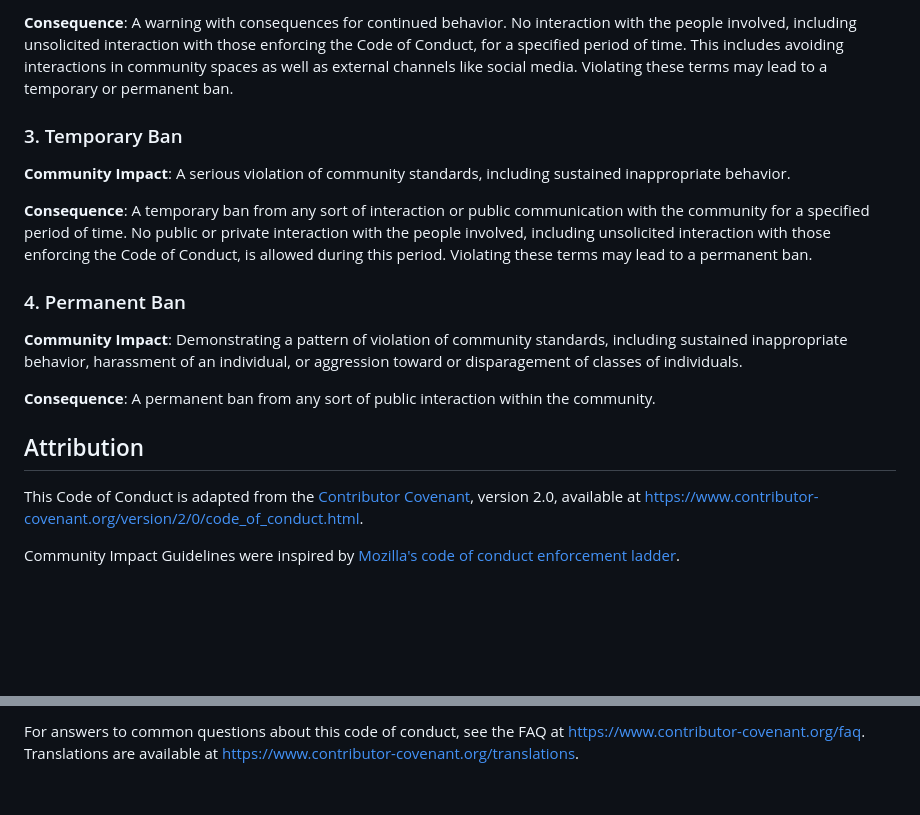
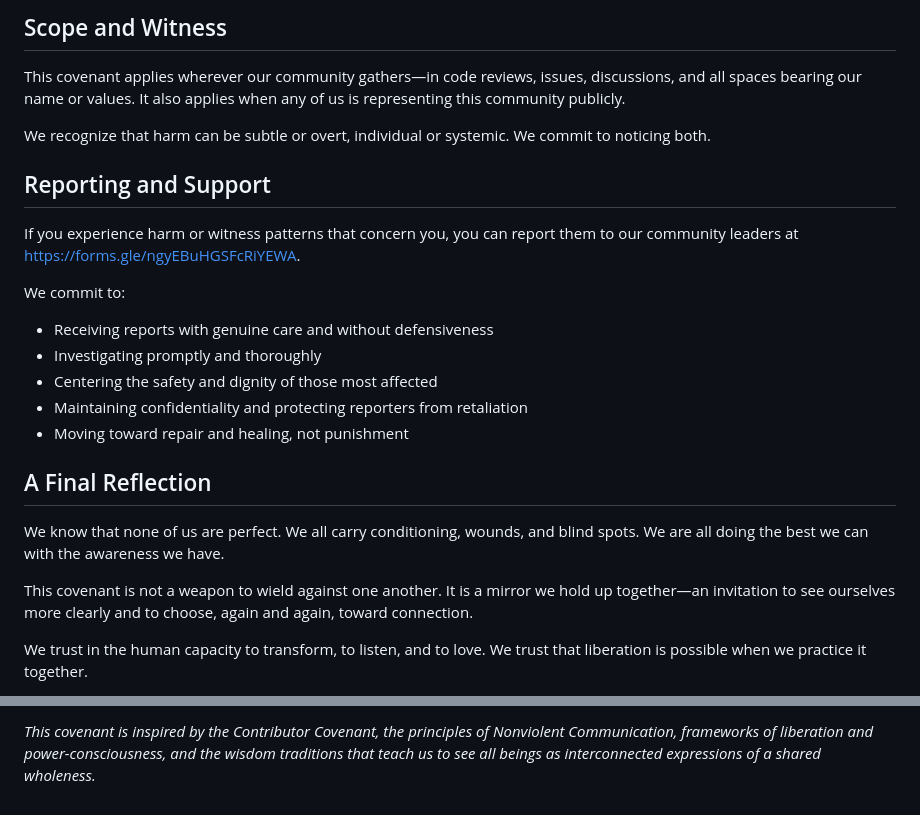
Before and after one commit to ewanski/Communication, a Markdown page: CODE_OF_CONDUCT.md, 2 parts joined by grey strips. Drawn GitHub-style; blank space fills up the shorter version.

```diff
--- a/CODE_OF_CONDUCT.md
+++ b/CODE_OF_CONDUCT.md
@@ -87,37 +71,26 @@ of actions.
 
-**Consequence**: A warning with consequences for continued behavior. No
-interaction with the people involved, including unsolicited interaction with
-those enforcing the Code of Conduct, for a specified period of time. This
-includes avoiding interactions in community spaces as well as external channels
-like social media. Violating these terms may lead to a temporary or
-permanent ban.
+## Scope and Witness
 
-### 3. Temporary Ban
+This covenant applies wherever our community gathers—in code reviews, issues, discussions, and all spaces bearing our name or values. It also applies when any of us is representing this community publicly.
 
-**Community Impact**: A serious violation of community standards, including
-sustained inappropriate behavior.
+We recognize that harm can be subtle or overt, individual or systemic. We commit to noticing both.
 
-**Consequence**: A temporary ban from any sort of interaction or public
-communication with the community for a specified period of time. No public or
-private interaction with the people involved, including unsolicited interaction
-with those enforcing the Code of Conduct, is allowed during this period.
-Violating these terms may lead to a permanent ban.
+## Reporting and Support
 
-### 4. Permanent Ban
+If you experience harm or witness patterns that concern you, you can report them to our community leaders at https://forms.gle/ngyEBuHGSFcRiYEWA.
 
-**Community Impact**: Demonstrating a pattern of violation of community
-standards, including sustained inappropriate behavior,  harassment of an
-individual, or aggression toward or disparagement of classes of individuals.
+We commit to:
+* Receiving reports with genuine care and without defensiveness
+* Investigating promptly and thoroughly
+* Centering the safety and dignity of those most affected
+* Maintaining confidentiality and protecting reporters from retaliation
+* Moving toward repair and healing, not punishment
 
-**Consequence**: A permanent ban from any sort of public interaction within
-the community.
+## A Final Reflection
 
-## Attribution
+We know that none of us are perfect. We all carry conditioning, wounds, and blind spots. We are all doing the best we can with the awareness we have.
 
-This Code of Conduct is adapted from the [Contributor Covenant][homepage],
-version 2.0, available at
-https://www.contributor-covenant.org/version/2/0/code_of_conduct.html.
+This covenant is not a weapon to wield against one another. It is a mirror we hold up together—an invitation to see ourselves more clearly and to choose, again and again, toward connection.
 
-Community Impact Guidelines were inspired by [Mozilla's code of conduct
-enforcement ladder](https://github.com/mozilla/diversity).
+We trust in the human capacity to transform, to listen, and to love. We trust that liberation is possible when we practice it together.
 
@@ -125,4 +98,2 @@ enforcement ladder](https://github.com/mozilla/diversity).
 
-For answers to common questions about this code of conduct, see the FAQ at
-https://www.contributor-covenant.org/faq. Translations are available at
-https://www.contributor-covenant.org/translations.
+*This covenant is inspired by the Contributor Covenant, the principles of Nonviolent Communication, frameworks of liberation and power-consciousness, and the wisdom traditions that teach us to see all beings as interconnected expressions of a shared wholeness.*
```
Also changed, not shown: other parts of CODE_OF_CONDUCT.md (+48 -64 lines).
